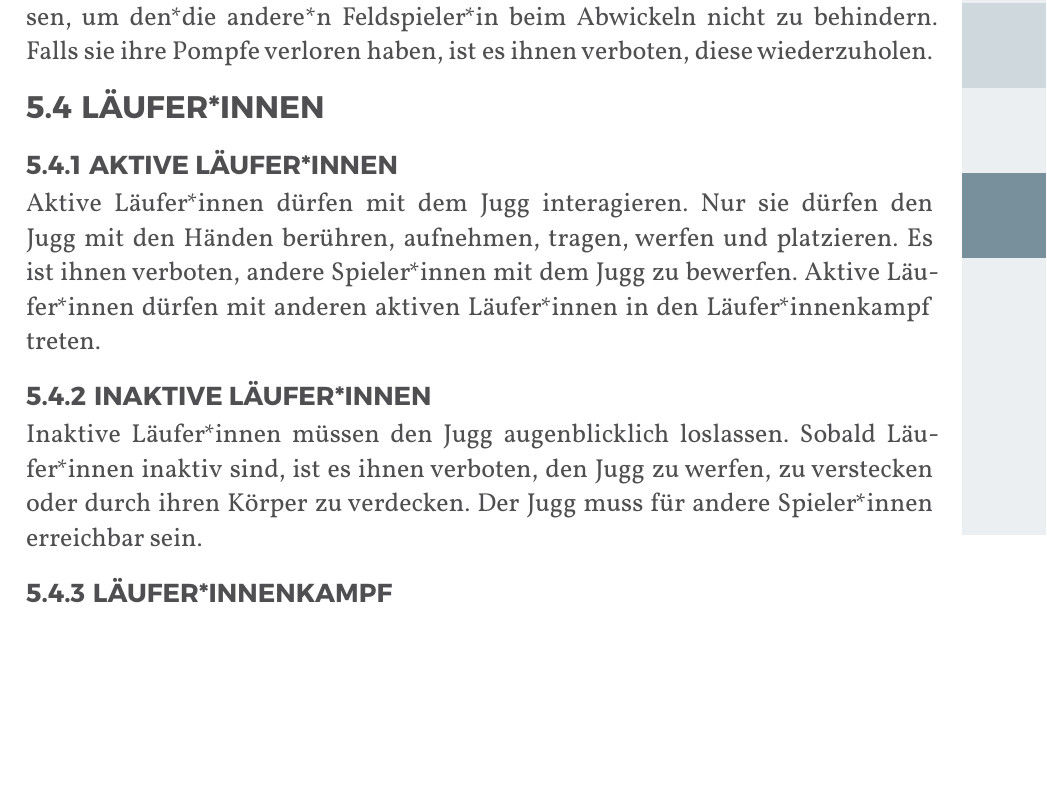
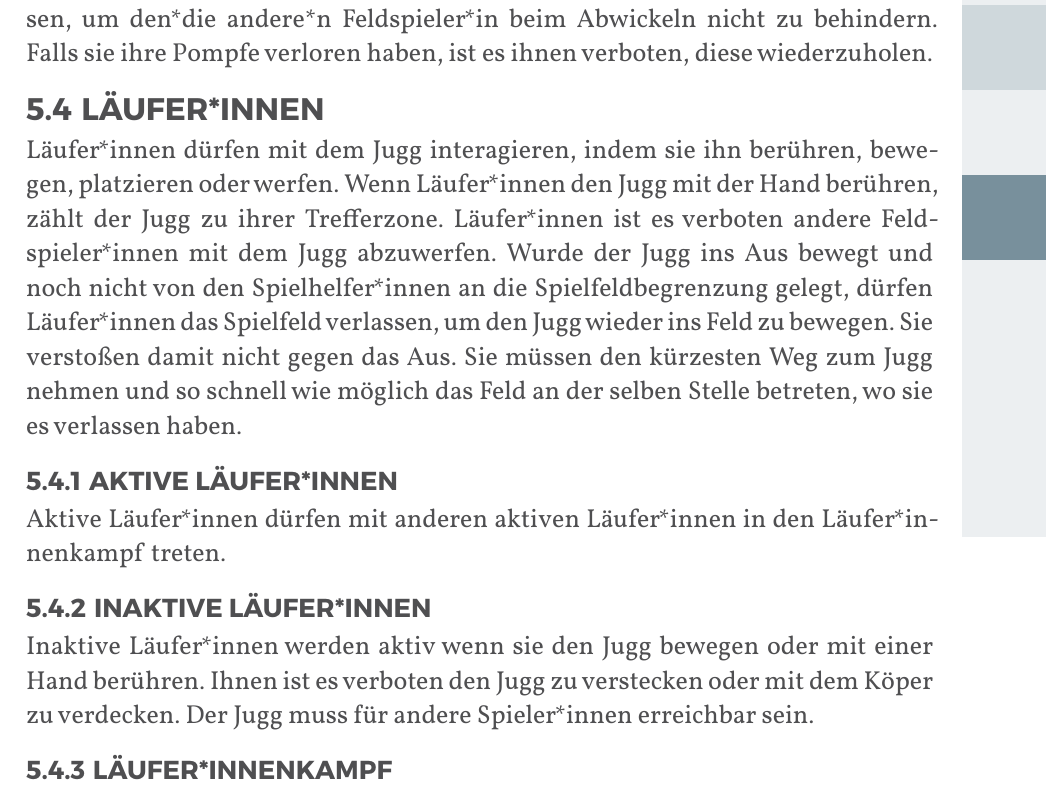
Before and after one commit to JuggerGermany/Regelwerk, a Typst document (typst/regelwerk.typ, which reads typst/regeln/aktive_lauferinnen.typ, typst/regeln/inaktive_lauferinnen.typ, typst/regeln/lauferinnen.typ): part of page 27 of 37, cut so that both start at the same text, the shorter picture padded with empty space. Compiled offline with Typst 0.15.

Commit message:
läuferinnen jugginteraktion

```diff
--- a/typst/regeln/aktive_lauferinnen.typ
+++ b/typst/regeln/aktive_lauferinnen.typ
@@ -1,7 +1,4 @@
 #let title = "Aktive Läufer*innen"
 
-Aktive Läufer*innen dürfen mit dem Jugg interagieren. Nur sie dürfen den
-Jugg mit den Händen berühren, aufnehmen, tragen, werfen und platzieren.
-Es ist ihnen verboten, andere Spieler*innen mit dem Jugg zu bewerfen.
 Aktive Läufer*innen dürfen mit anderen aktiven Läufer*innen in den
 Läufer*innenkampf treten.
--- a/typst/regeln/inaktive_lauferinnen.typ
+++ b/typst/regeln/inaktive_lauferinnen.typ
@@ -1,5 +1,5 @@
 #let title = "Inaktive Läufer*innen"
 
-Inaktive Läufer*innen müssen den Jugg augenblicklich loslassen. Sobald Läufer*innen inaktiv sind, ist es ihnen verboten, den Jugg zu werfen, zu
-verstecken oder durch ihren Körper zu verdecken. Der Jugg muss für andere
-Spieler*innen erreichbar sein.
+Inaktive Läufer*innen werden aktiv wenn sie den Jugg bewegen oder mit einer Hand berühren.
+Ihnen ist es verboten den Jugg zu verstecken oder mit dem Köper zu verdecken.
+Der Jugg muss für andere Spieler*innen erreichbar sein.
--- a/typst/regeln/lauferinnen.typ
+++ b/typst/regeln/lauferinnen.typ
@@ -1,3 +1,8 @@
 #import "/typst/edit_utils.typ": todo
 
 #let title = "Läufer*innen"
+
+Läufer*innen dürfen mit dem Jugg interagieren, indem sie ihn berühren, bewegen, platzieren oder werfen.
+Wenn Läufer*innen den Jugg mit der Hand berühren, zählt der Jugg zu ihrer Trefferzone.
+Läufer*innen ist es verboten andere Feldspieler*innen mit dem Jugg abzuwerfen.
+Wurde der Jugg ins Aus bewegt und noch nicht von den Spielhelfer*innen an die Spielfeldbegrenzung gelegt, dürfen Läufer*innen das Spielfeld verlassen, um den Jugg wieder ins Feld zu bewegen. Sie verstoßen damit nicht gegen das Aus. Sie müssen den kürzesten Weg zum Jugg nehmen und so schnell wie möglich das Feld an der selben Stelle betreten, wo sie es verlassen haben.
```
